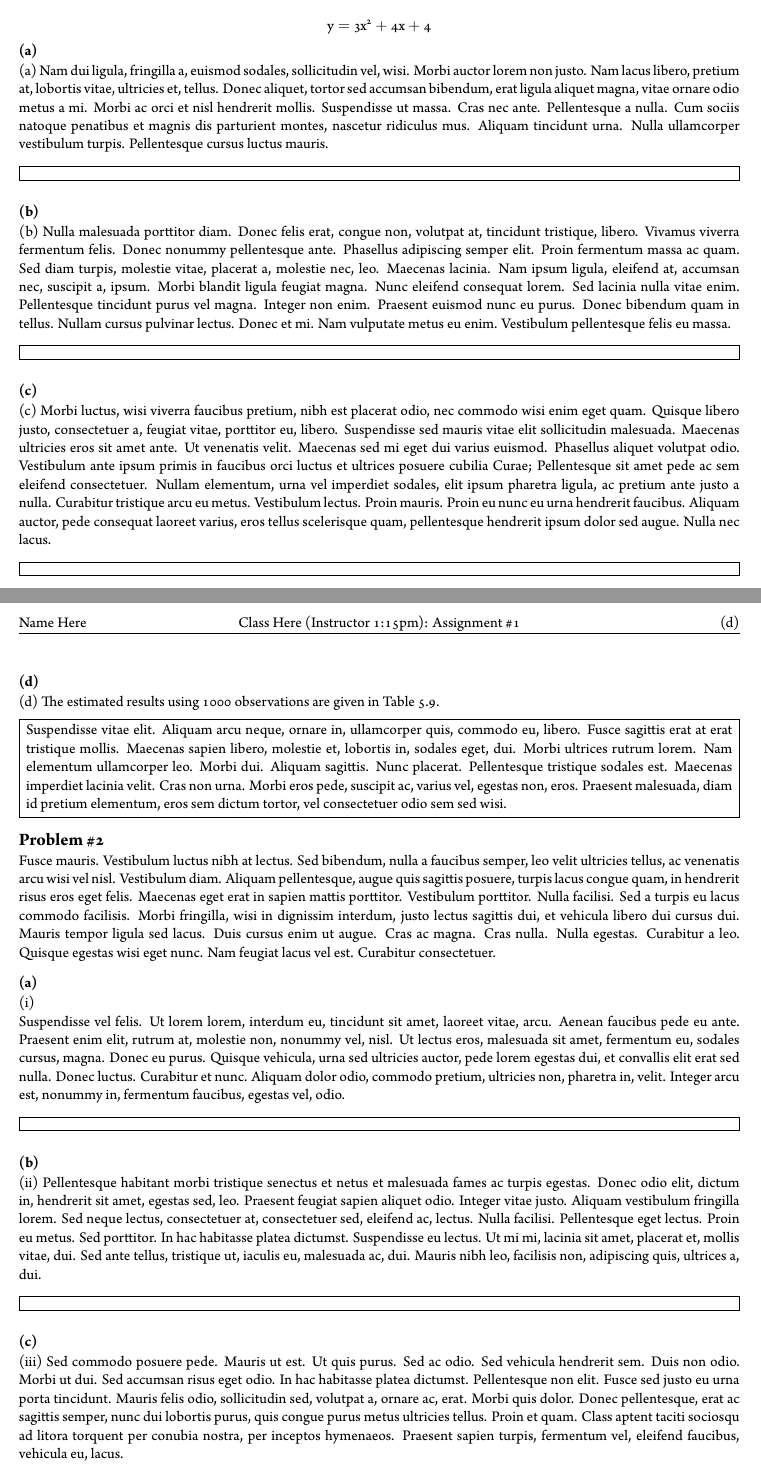
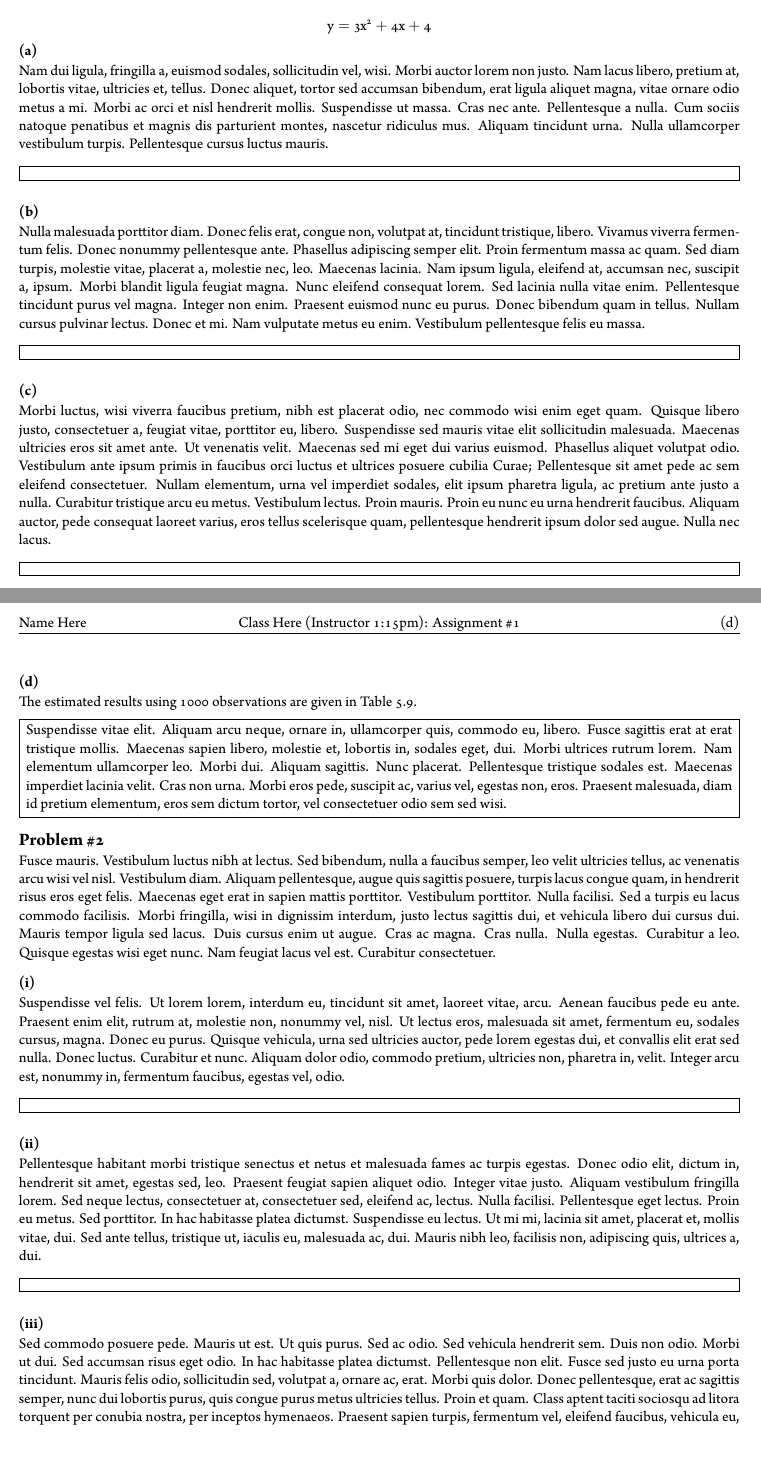
Before and after one commit to jaysayre/HomeworkTemplate, a LaTeX problem sheet (homework.tex): two parts of pages 1 and 2 of 3, joined at a grey line, cut so that both start at the same text, the shorter picture padded with empty space. Compiled offline with XeLaTeX.

Commit message:
Update homework.tex

```diff
--- a/homework.tex
+++ b/homework.tex
@@ -39,28 +39,28 @@
 
 $$y=3x^2+4x+4$$
 
-\vspace{-5pt} \begin{probpart}{(a)}
- \lipsum[2]
+\vspace{-5pt} \begin{probpart}
+ \lipsum[2] %Remove this.
 
 \answer{
 % Answer
 } \end{probpart}
 
-\begin{probpart}{(b)}
-\lipsum[3]
+\begin{probpart}
+\lipsum[3] %Remove this too. You get the picture.
 
 \answer{
 % Answer
 } \end{probpart}
 
-\begin{probpart}{(c)}
+\begin{probpart}
 \lipsum[9]
 
 \answer{
 % Answer
 } \end{probpart}
 
-\begin{probpart}{(d)}
+\begin{probpart}
 The estimated results using 1000 observations are given in Table 5.9.
 
 \answer{
@@ -78,7 +78,7 @@ The estimated results using 1000 observations are given in Table 5.9.
 \lipsum[5]
 
 \vspace{5pt}
-\begin{probpart}{(i)}
+\begin{probpart}[(i)]
 
 \lipsum[6]
 
@@ -86,14 +86,14 @@ The estimated results using 1000 observations are given in Table 5.9.
 % Answer
 } \end{probpart}
 
-\begin{probpart}{(ii)}
+\begin{probpart}[(ii)]
 \lipsum[8]
 
 \answer{
 % Answer
 } \end{probpart}
 
-\begin{probpart}{(iii)}
+\begin{probpart}[(iii)]
 \lipsum[7]
 
 \answer{
```
Also changed, not shown: homework.tex (14 more changed lines).
